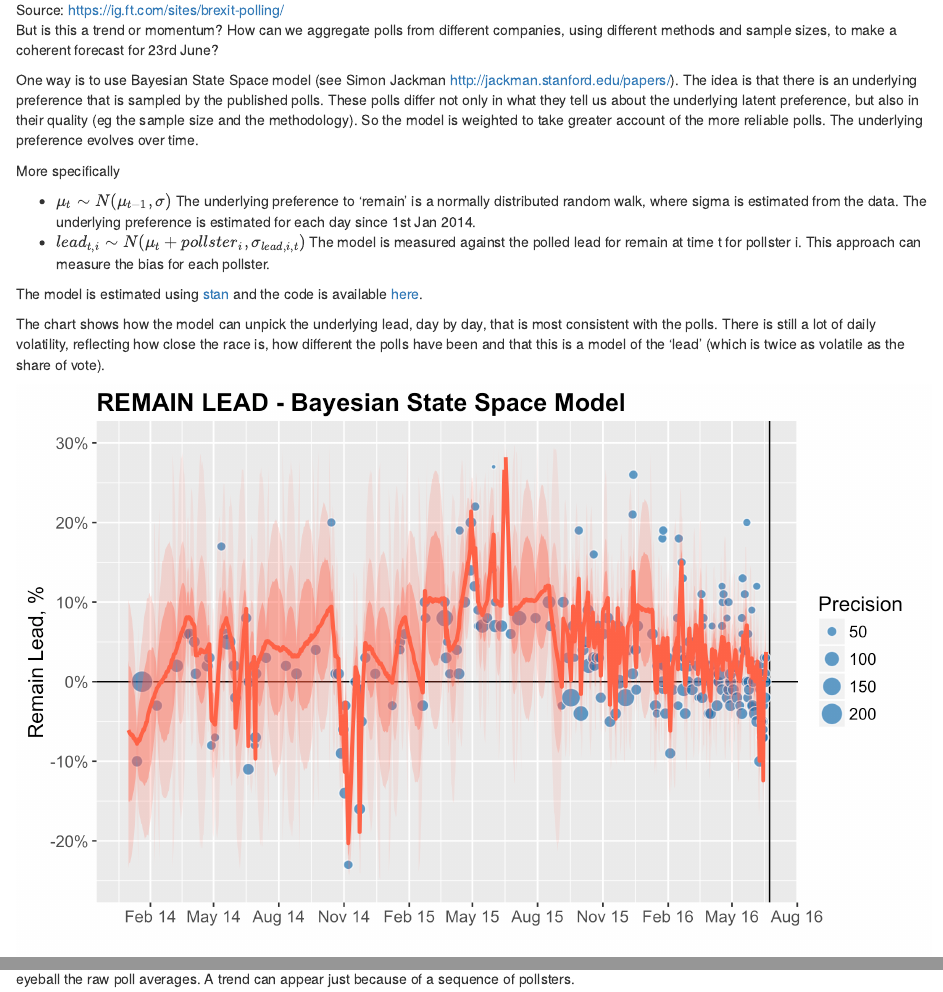
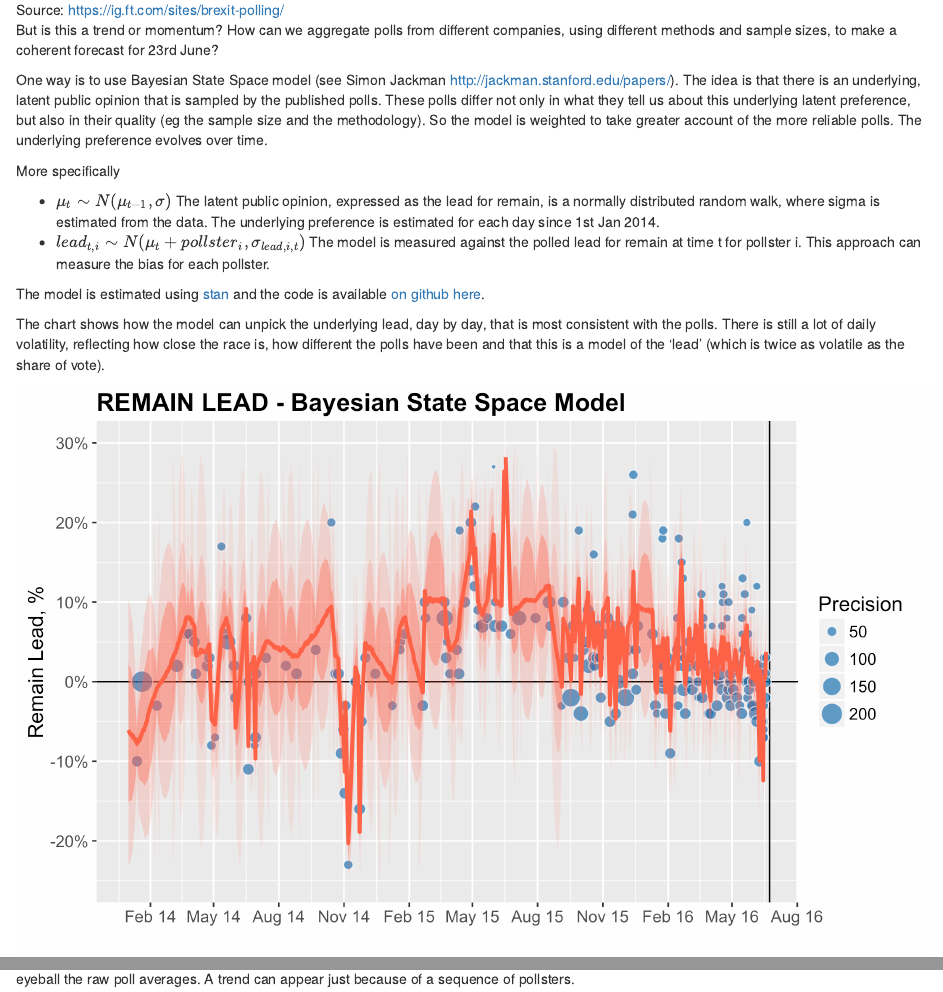
Before and after one commit to simeond/Brexit, an R Markdown document (output/brexit_note.Rmd): the page in a window 1100 px wide, from 840 px down, and a second part further down, joined at a grey line. Rendered offline with R 4.5, knitr and Pandoc, with nearby package versions.

Commit message:
ammends to blog

```diff
--- a/output/brexit_note.Rmd
+++ b/output/brexit_note.Rmd
@@ -21,14 +21,14 @@ The headline polls have shown "Brexit" steadily erode the "Remain" lead, particu
 
 But is this a trend or momentum?  How can we aggregate polls from different companies, using different methods and sample sizes, to make a coherent forecast for 23rd June?
 
-One way is to use Bayesian State Space model (see Simon Jackman http://jackman.stanford.edu/papers/).  The idea is that there is an underlying preference that is sampled by the published polls.  These polls differ not only in what they tell us about the underlying latent preference, but also in their quality (eg the sample size and the methodology). So the model is weighted to take greater account of the more reliable polls. The underlying preference evolves over time.
+One way is to use Bayesian State Space model (see Simon Jackman http://jackman.stanford.edu/papers/).  The idea is that there is an underlying, latent public opinion that is sampled by the published polls.  These polls differ not only in what they tell us about this underlying latent preference, but also in their quality (eg the sample size and the methodology). So the model is weighted to take greater account of the more reliable polls. The underlying preference evolves over time.
 
 More specifically
 
-- $\mu_{t} \sim N(\mu_{t-1},\sigma)$ The underlying preference to 'remain' is a normally distributed random walk, where sigma is estimated from the data.  The underlying preference is estimated for each day since 1st Jan 2014.
+- $\mu_{t} \sim N(\mu_{t-1},\sigma)$ The latent public opinion, expressed as the lead for remain, is a normally distributed random walk, where sigma is estimated from the data.  The underlying preference is estimated for each day since 1st Jan 2014.
 - $lead_{t,i} \sim N(\mu_{t} + pollster_{i}, \sigma_{lead, i,t})$ The model is measured against the polled lead for remain at time t for pollster i.  This approach can measure the bias for each pollster.
 
-The model is estimated using [stan](http://mc-stan.org/) and the code is available [here]().
+The model is estimated using [stan](http://mc-stan.org/) and the code is available [on github here](https://github.com/simeond/Brexit).
 
 The chart shows how the model can unpick the underlying lead, day by day, that is most consistent with the polls.  There is still a lot of daily volatility, reflecting how close the race is, how different the polls have been and that this is a model of the 'lead' (which is twice as volatile as the share of vote).
 
```
Also changed, not shown: output/brexit_note.Rmd (2 more changed lines).
